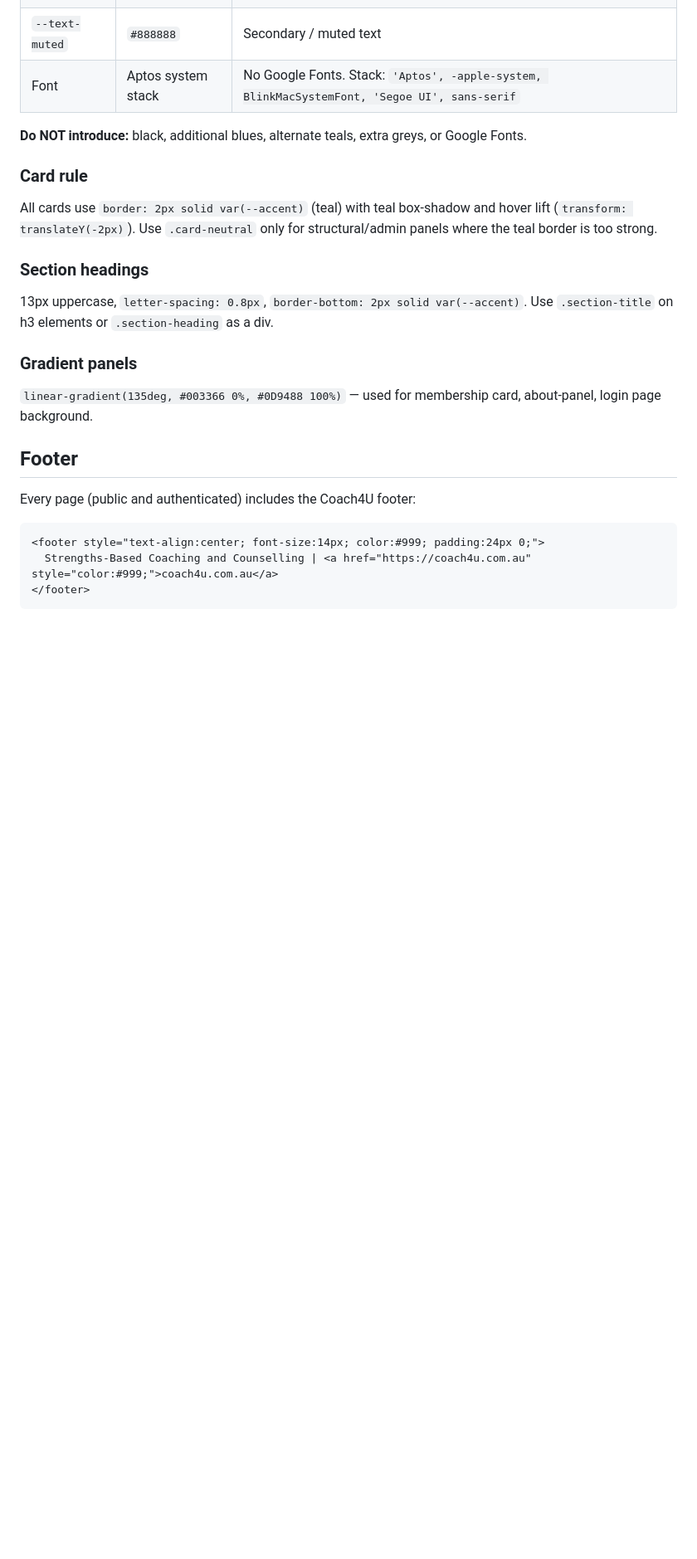
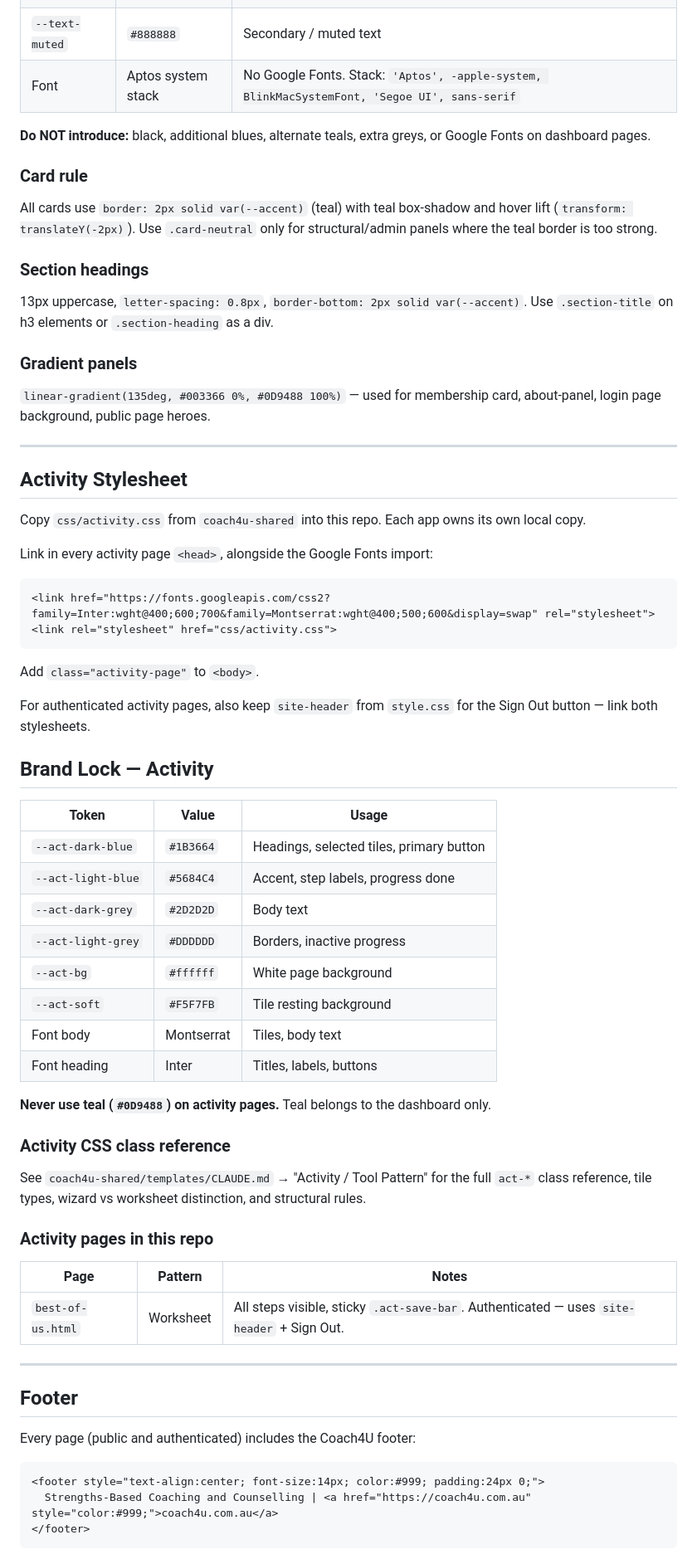
Before and after one commit to cathcoach4u/coach4Uapp-thrivehq, a Markdown page: CLAUDE.md, the part around one of its changes. Shown at 83% size. GitHub-like rendering; blank space fills up the shorter version.

Commit message:
docs: CLAUDE.md — add activity design system, best-of-us page, two-system distinction

````diff
--- a/CLAUDE.md
+++ b/CLAUDE.md
@@ -45,7 +66,7 @@ Do NOT add Google Fonts link tags. The stylesheet uses the Aptos system font sta
 | `--text-muted` | `#888888` | Secondary / muted text |
 | Font | Aptos system stack | No Google Fonts. Stack: `'Aptos', -apple-system, BlinkMacSystemFont, 'Segoe UI', sans-serif` |
 
-**Do NOT introduce:** black, additional blues, alternate teals, extra greys, or Google Fonts.
+**Do NOT introduce:** black, additional blues, alternate teals, extra greys, or Google Fonts on dashboard pages.
 
 ### Card rule
 All cards use `border: 2px solid var(--accent)` (teal) with teal box-shadow and hover lift (`transform: translateY(-2px)`). Use `.card-neutral` only for structural/admin panels where the teal border is too strong.
@@ -54,7 +75,50 @@ All cards use `border: 2px solid var(--accent)` (teal) with teal box-shadow and
 13px uppercase, `letter-spacing: 0.8px`, `border-bottom: 2px solid var(--accent)`. Use `.section-title` on h3 elements or `.section-heading` as a div.
 
 ### Gradient panels
-`linear-gradient(135deg, #003366 0%, #0D9488 100%)` — used for membership card, about-panel, login page background.
+`linear-gradient(135deg, #003366 0%, #0D9488 100%)` — used for membership card, about-panel, login page background, public page heroes.
+
+---
+
+## Activity Stylesheet
+
+Copy `css/activity.css` from `coach4u-shared` into this repo. Each app owns its own local copy.
+
+Link in every activity page `<head>`, alongside the Google Fonts import:
+
+```html
+<link href="https://fonts.googleapis.com/css2?family=Inter:wght@400;600;700&family=Montserrat:wght@400;500;600&display=swap" rel="stylesheet">
+<link rel="stylesheet" href="css/activity.css">
+```
+
+Add `class="activity-page"` to `<body>`.
+
+For authenticated activity pages, also keep `site-header` from `style.css` for the Sign Out button — link both stylesheets.
+
+## Brand Lock — Activity
+
+| Token | Value | Usage |
+|---|---|---|
+| `--act-dark-blue` | `#1B3664` | Headings, selected tiles, primary button |
+| `--act-light-blue` | `#5684C4` | Accent, step labels, progress done |
+| `--act-dark-grey` | `#2D2D2D` | Body text |
+| `--act-light-grey` | `#DDDDDD` | Borders, inactive progress |
+| `--act-bg` | `#ffffff` | White page background |
+| `--act-soft` | `#F5F7FB` | Tile resting background |
+| Font body | Montserrat | Tiles, body text |
+| Font heading | Inter | Titles, labels, buttons |
+
+**Never use teal (`#0D9488`) on activity pages.** Teal belongs to the dashboard only.
+
+### Activity CSS class reference
+See `coach4u-shared/templates/CLAUDE.md` → "Activity / Tool Pattern" for the full `act-*` class reference, tile types, wizard vs worksheet distinction, and structural rules.
+
+### Activity pages in this repo
+
+| Page | Pattern | Notes |
+|---|---|---|
+| `best-of-us.html` | Worksheet | All steps visible, sticky `.act-save-bar`. Authenticated — uses `site-header` + Sign Out. |
+
+---
 
 ## Footer
 
````
Also changed, not shown: other parts of CLAUDE.md (+33 -9 lines).
